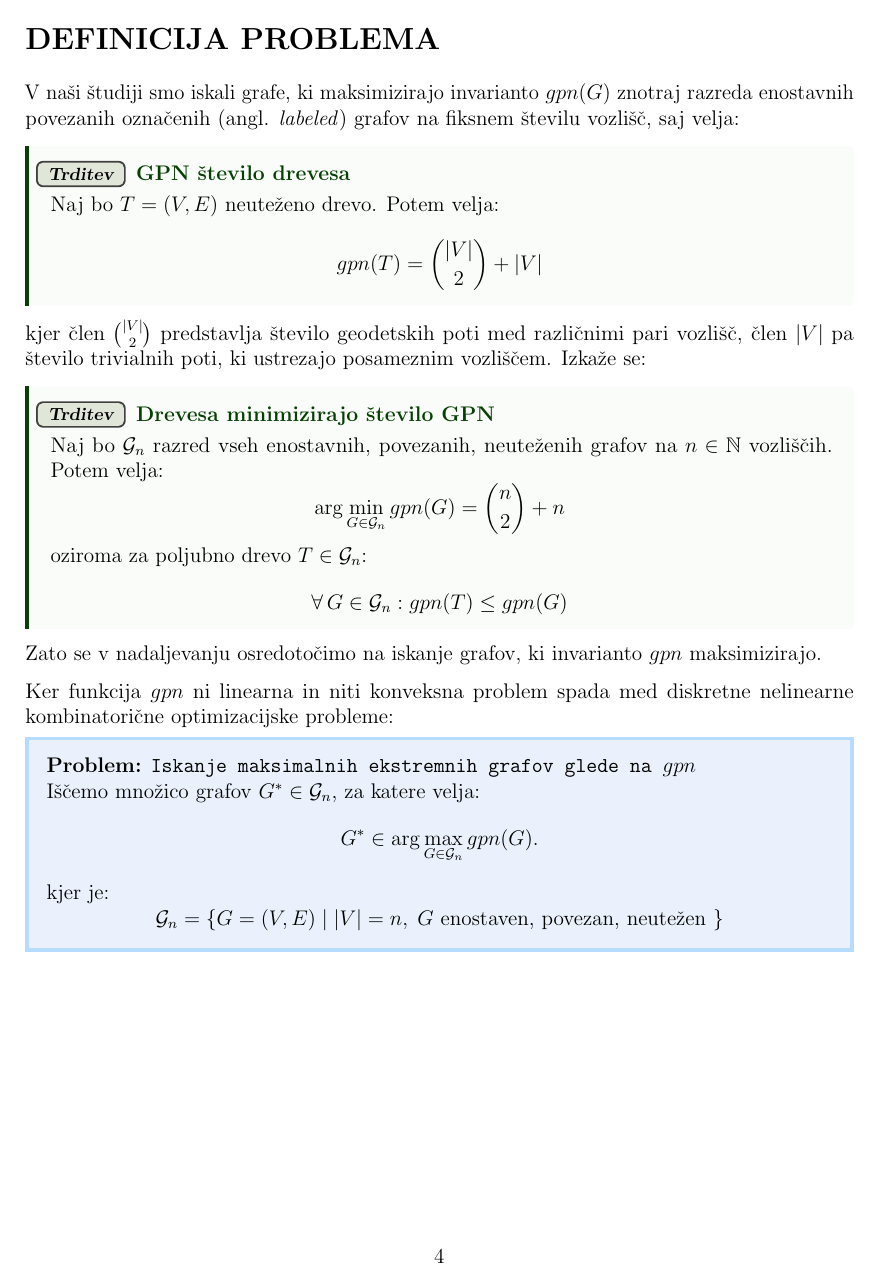
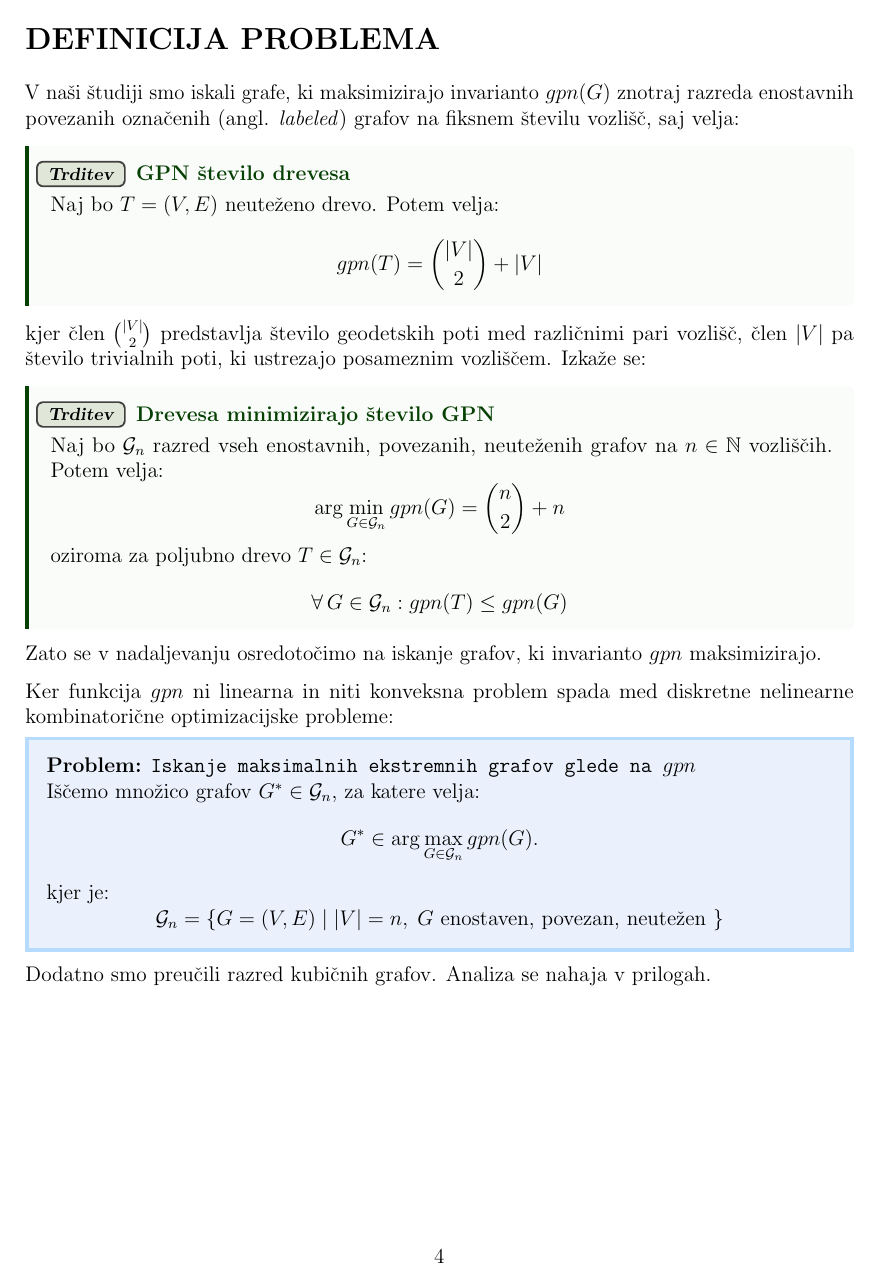
Before and after one commit to MartinCadez/geodesic-subpath-number-analysis, a LaTeX document (docs/report/report.tex): page 4 of 11. The pictures show the PDF file docs/report/report.pdf that the author committed with the source.

Commit message:
chore: minor report updates

```diff
--- a/docs/report/report.tex
+++ b/docs/report/report.tex
@@ -206,9 +206,10 @@ G^* \in \arg\max_{G \in \mathcal{G}_n} gpn(G).
 $$
 kjer je:
 $$
-\mathcal{G}_n = \{ G = (V,E) \mid |V| = n,\; G \text{ enostaven, povezan, neutežen } \}
+\mathcal{G}_n = \{ G = (V,E) \mid |V| = n,\; G \text{ enostaven, povezan, neutežen  } \}
 $$
 \end{mdframed}
+Dodatno smo preučili razred kubičnih grafov. Analiza se nahaja v prilogah.
 
 % \begin{mdframed}[backgroundcolor=color_blue_1!10, linecolor=color_blue_2, linewidth=2pt, roundcorner=10pt, innertopmargin=10pt, innerbottommargin=10pt, skipabove=5pt, skipbelow=5pt]
 %   \textbf{Celoštevilski Linearni Program za maksimizacijo geodetskega števila:} \\[3pt]
@@ -363,10 +364,10 @@ ter interaktivno računalniško okolje \textit{Jupyter Notebook}.
 Za olajšan pristop do podatkovnih zbirk so spodaj priložene povezave:
 \begin{itemize}
   \item \href{https://github.com/MartinCadez/geodesic-subpath-number-analysis/blob/master/data/generated/all_graphs_9n.csv}{\textit{link}}: zbirka vseh enostavnih povezanih grafov na do vključno devetih vozliščih
-  \item \href{https://github.com/MartinCadez/geodesic-subpath-number-analysis/blob/dev/data/generated/gpn_values_for10n.zip}{\textit{link}}: zbirka vseh enostavnih povezanih grafov na desetih vozliščih
-  \item \href{https://github.com/MartinCadez/geodesic-subpath-number-analysis/blob/dev/data/generated/gpn_class_data.csv}{\textit{link}}: zbirka vseh grafov iz zgoraj omenjenih specifičnih strukturnih razredov
-  \item \href{https://github.com/MartinCadez/geodesic-subpath-number-analysis/blob/dev/data/generated/bp_graph_data_n11.csv}{\textit{link}}: zbirka vseh dvodelnih grafov na 11 vozliščih
-  \item \href{https://github.com/MartinCadez/geodesic-subpath-number-analysis/blob/dev/data/generated/bp_graph_data_n12.csv}{\textit{link}}: zbirka vseh dvodelnih grafov na 12 vozliščih
+  \item \href{https://github.com/MartinCadez/geodesic-subpath-number-analysis/blob/master/data/generated/gpn_values_for10n.zip}{\textit{link}}: zbirka vseh enostavnih povezanih grafov na desetih vozliščih
+  \item \href{https://github.com/MartinCadez/geodesic-subpath-number-analysis/blob/master/data/generated/gpn_class_data.csv}{\textit{link}}: zbirka vseh grafov iz zgoraj omenjenih specifičnih strukturnih razredov
+  \item \href{https://github.com/MartinCadez/geodesic-subpath-number-analysis/blob/master/data/generated/bp_graph_data_n11.csv}{\textit{link}}: zbirka vseh dvodelnih grafov na 11 vozliščih
+  \item \href{https://github.com/MartinCadez/geodesic-subpath-number-analysis/blob/master/data/generated/bp_graph_data_n12.csv}{\textit{link}}: zbirka vseh dvodelnih grafov na 12 vozliščih
 \end{itemize}
 
 \textbf{Prečno iskanje} (angl. \textit{exhaustive search}): \\
@@ -791,11 +792,11 @@ $$
 \,0, \,0, \,0, \,1, \,0, \,2, \,0, \,5, \,0, \,19, \,0, \,85, \,0, \,509, \,0, \,4060, \,0, \,41301, \,0, \,510489, \,0, \ldots
 $$
 Zaradi manjše velikosti skupin smo za vse kubične grafe do vključno 20 vozliščih
-izvedli prečno iskanje. Izvorna koda je na voljo \href{https://github.com/MartinCadez/geodesic-subpath-number-analysis/blob/dev/src/analysis/eda.ipynb}{\textit{tukaj}}.
+izvedli prečno iskanje. Izvorna koda je na voljo \href{https://github.com/MartinCadez/geodesic-subpath-number-analysis/blob/master/src/analysis/eda.ipynb}{\textit{tukaj}}.
 Pridobljene podatkovne zbirke so dostopne:
 \begin{itemize}
-  \item \href{https://github.com/MartinCadez/geodesic-subpath-number-analysis/blob/dev/data/generated/cubic_graphs_upto18.csv}{\textit{link}}: zbirka vseh enostavnih povezanih kubičnih grafov na do vključno 18 vozliščih
-  \item \href{https://github.com/MartinCadez/geodesic-subpath-number-analysis/blob/dev/data/generated/cubic_graphs_on20_nodes.csv}{\textit{link}}: zbirka vseh enostavnih povezanih kubičnih grafov na 20 vozliščih
+  \item \href{https://github.com/MartinCadez/geodesic-subpath-number-analysis/blob/master/data/generated/cubic_graphs_upto18.csv}{\textit{link}}: zbirka vseh enostavnih povezanih kubičnih grafov na do vključno 18 vozliščih
+  \item \href{https://github.com/MartinCadez/geodesic-subpath-number-analysis/blob/master/data/generated/cubic_graphs_on20_nodes.csv}{\textit{link}}: zbirka vseh enostavnih povezanih kubičnih grafov na 20 vozliščih
 \end{itemize}
 V spodnji preglednici so zbrani maksimalni ekstremalni kubični grafi glede na število vozlišč:
 \begin{center}
```
Also changed, not shown: docs/report/report.pdf, docs/report/report.tex (2 more changed lines).
